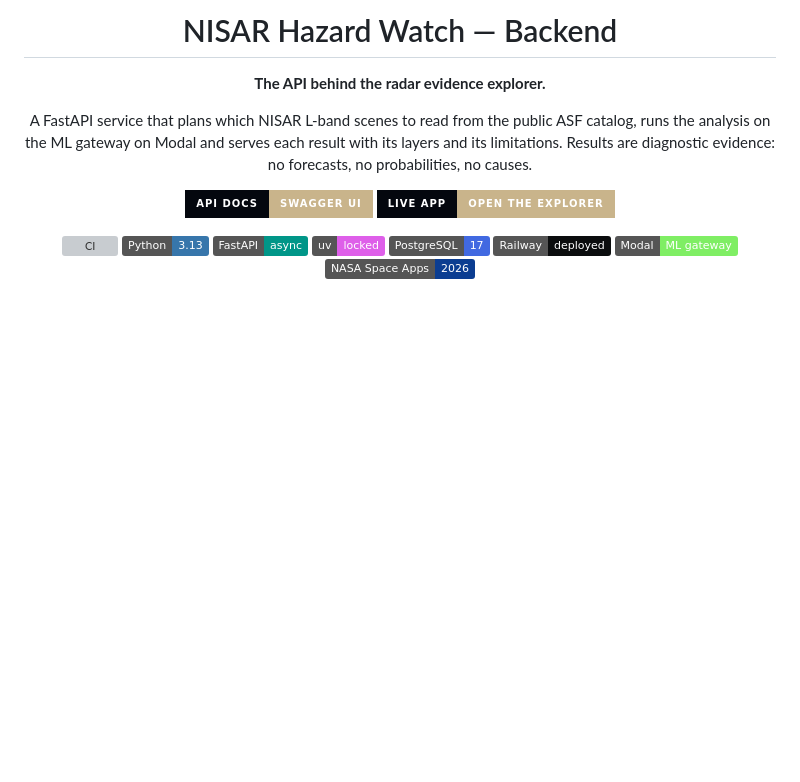
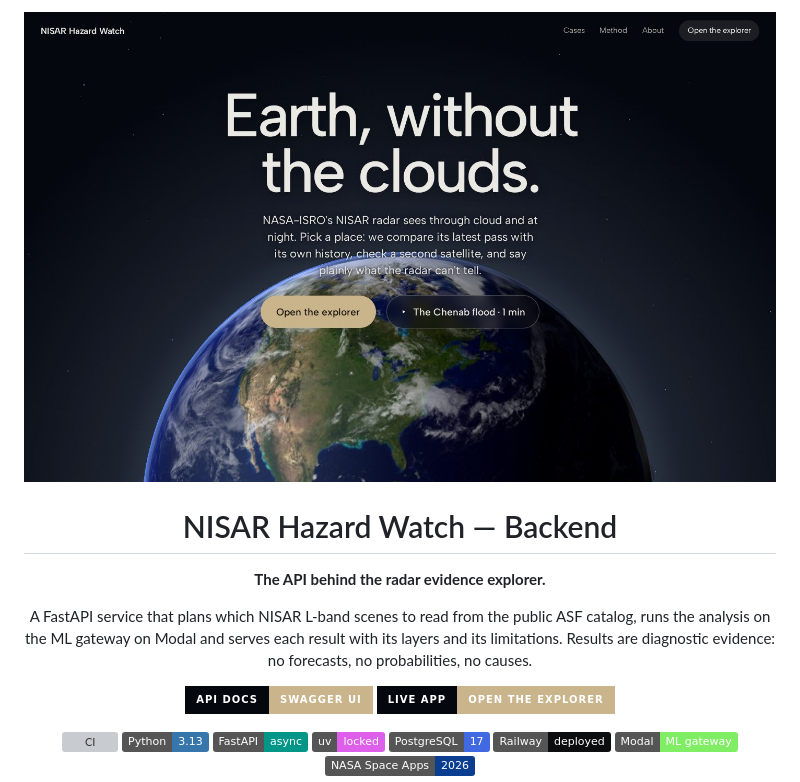
Before and after one commit to NASA-NOVA-FRONTIER/nova-frontier-backend, a Markdown page: README.md, the part around the change. Rendered like a GitHub page; pictures changed too: .github/assets/hero.jpg (added); badges without logos; blank space fills up the shorter version; grey boxes are pictures that could not be loaded.

Commit message:
docs: open the README with the app's hero image

```diff
--- a/README.md
+++ b/README.md
@@ -1,4 +1,6 @@
 <div align="center">
+
+<img src=".github/assets/hero.jpg" alt="The NISAR Hazard Watch web app that this API serves: its landing page, with the headline &quot;Earth, without the clouds.&quot; over a 3D Earth and the Open the explorer and The Chenab flood buttons" width="100%">
 
 # NISAR Hazard Watch — Backend
 
```
